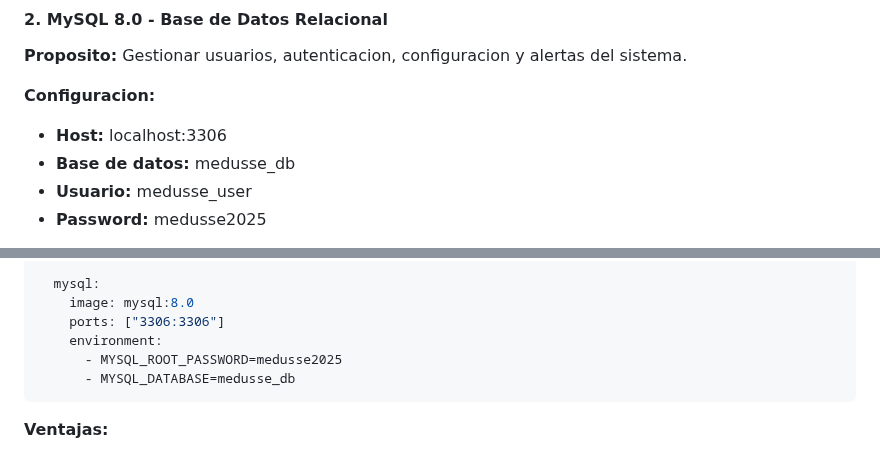
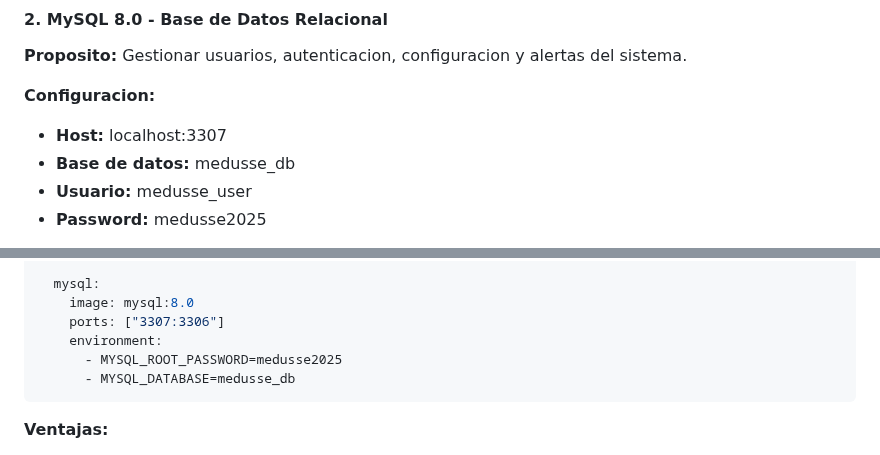
Before and after one commit to Fralopala2/medusse-show, a Markdown page: documentacion/DOCUMENTACION_RETOS.md, 2 parts joined by grey strips. Drawn GitHub-style.

```diff
--- a/documentacion/DOCUMENTACION_RETOS.md
+++ b/documentacion/DOCUMENTACION_RETOS.md
@@ -249,7 +249,7 @@ Fields:
 **Proposito:** Gestionar usuarios, autenticacion, configuracion y alertas del sistema.
 
 **Configuracion:**
-- **Host:** localhost:3306
+- **Host:** localhost:3307
 - **Base de datos:** medusse_db
 - **Usuario:** medusse_user
 - **Password:** medusse2025
@@ -2683,7 +2683,7 @@ services:
 
   mysql:
     image: mysql:8.0
-    ports: ["3306:3306"]
+    ports: ["3307:3306"]
     environment:
       - MYSQL_ROOT_PASSWORD=medusse2025
       - MYSQL_DATABASE=medusse_db
```
Also changed, not shown: README.md (+3 -1 lines), documentacion/DOCUMENTACION_GENERAL_RETOS.md (+1 -1 lines).
